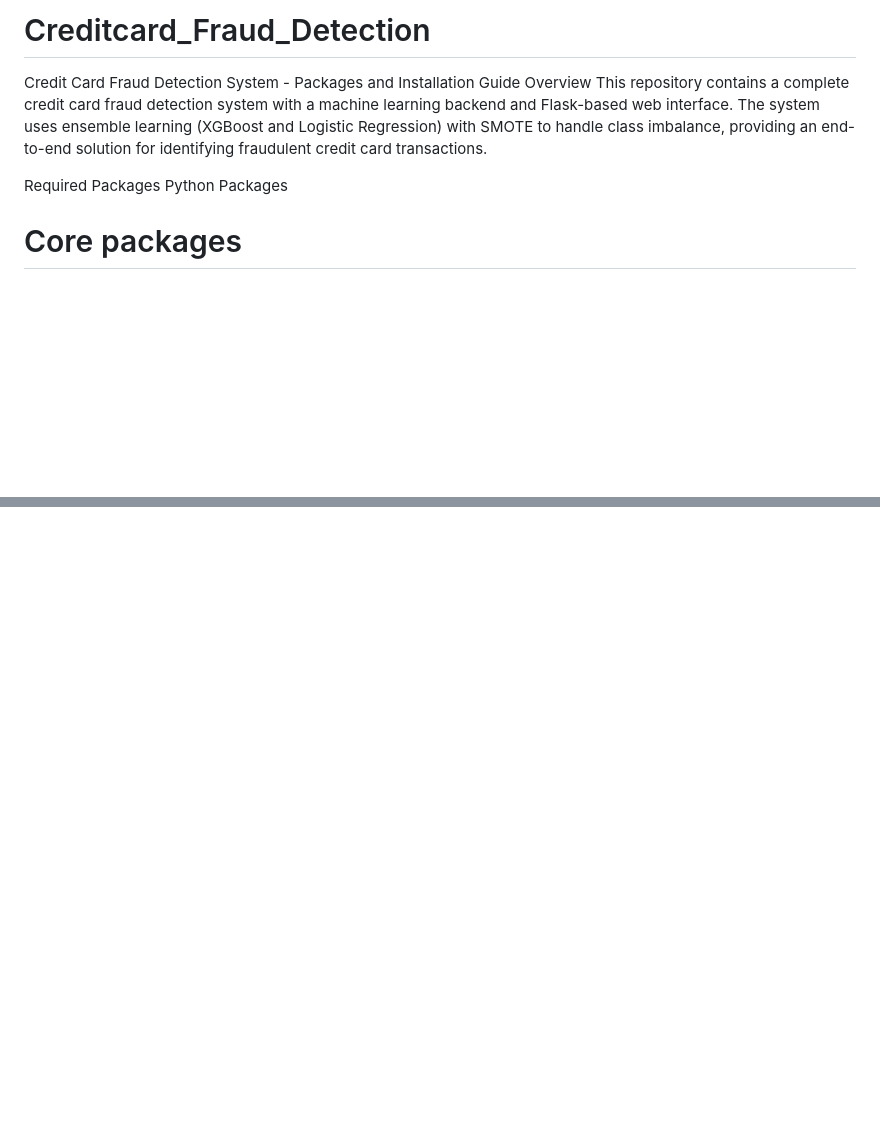
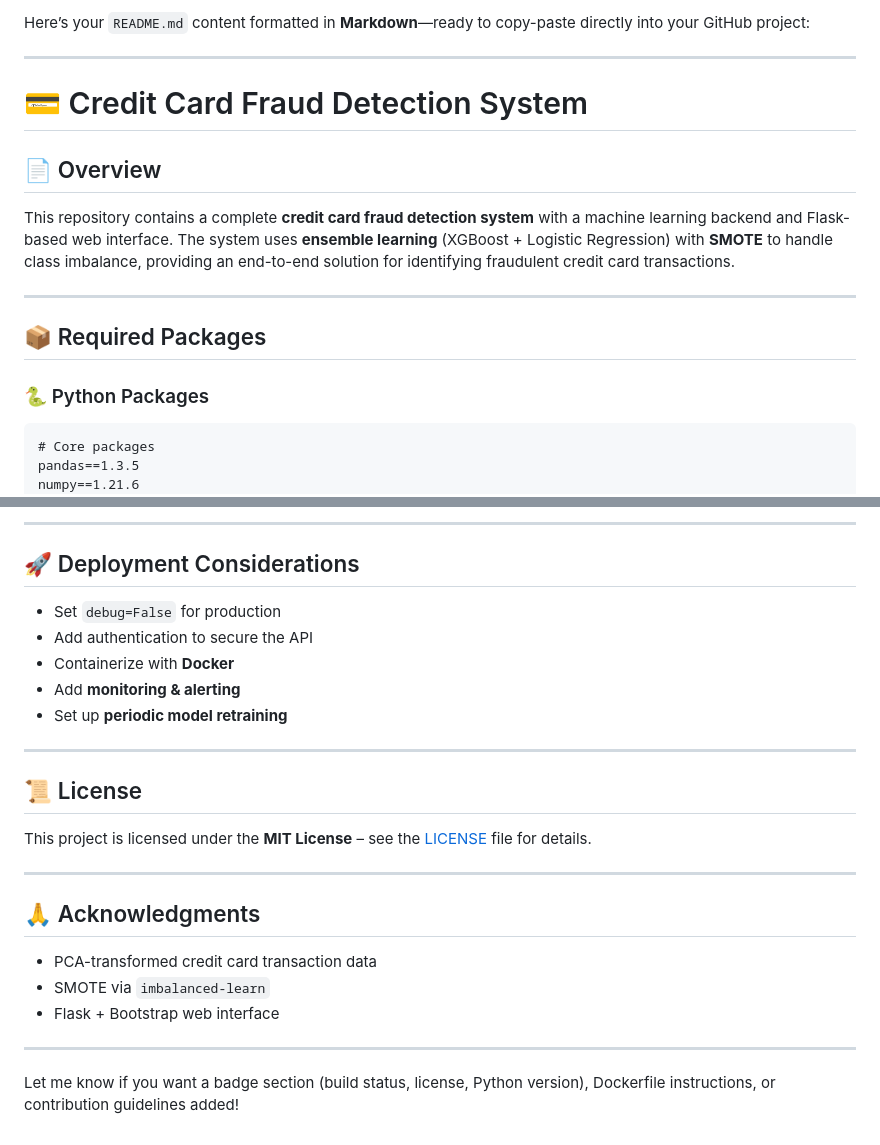
Before and after one commit to YashChhetry/Creditcard_Fraud_Detection, a Markdown page: README.md, 2 parts joined by grey strips. Rendered like a GitHub page; blank space fills up the shorter version.

````diff
--- a/README.md
+++ b/README.md
@@ -1,10 +1,20 @@
-# Creditcard_Fraud_Detection
-Credit Card Fraud Detection System - Packages and Installation Guide
-Overview
-This repository contains a complete credit card fraud detection system with a machine learning backend and Flask-based web interface. The system uses ensemble learning (XGBoost and Logistic Regression) with SMOTE to handle class imbalance, providing an end-to-end solution for identifying fraudulent credit card transactions.
+Here’s your `README.md` content formatted in **Markdown**—ready to copy-paste directly into your GitHub project:
 
-Required Packages
-Python Packages
+---
+
+# 💳 Credit Card Fraud Detection System
+
+## 📄 Overview
+
+This repository contains a complete **credit card fraud detection system** with a machine learning backend and Flask-based web interface. The system uses **ensemble learning** (XGBoost + Logistic Regression) with **SMOTE** to handle class imbalance, providing an end-to-end solution for identifying fraudulent credit card transactions.
+
+---
+
+## 📦 Required Packages
+
+### 🐍 Python Packages
+
+```txt
 # Core packages
 pandas==1.3.5
 numpy==1.21.6
@@ -148,0 +213,27 @@ Implement a periodic model retraining pipeline
+---
+
+## 🚀 Deployment Considerations
+
+- Set `debug=False` for production
+- Add authentication to secure the API
+- Containerize with **Docker**
+- Add **monitoring & alerting**
+- Set up **periodic model retraining**
+
+---
+
+## 📜 License
+
+This project is licensed under the **MIT License** – see the [LICENSE](LICENSE) file for details.
+
+---
+
+## 🙏 Acknowledgments
+
+- PCA-transformed credit card transaction data
+- SMOTE via `imbalanced-learn`
+- Flask + Bootstrap web interface
+
+---
+
+Let me know if you want a badge section (build status, license, Python version), Dockerfile instructions, or contribution guidelines added!
````
Also changed, not shown: other parts of README.md (+139 -85 lines).
